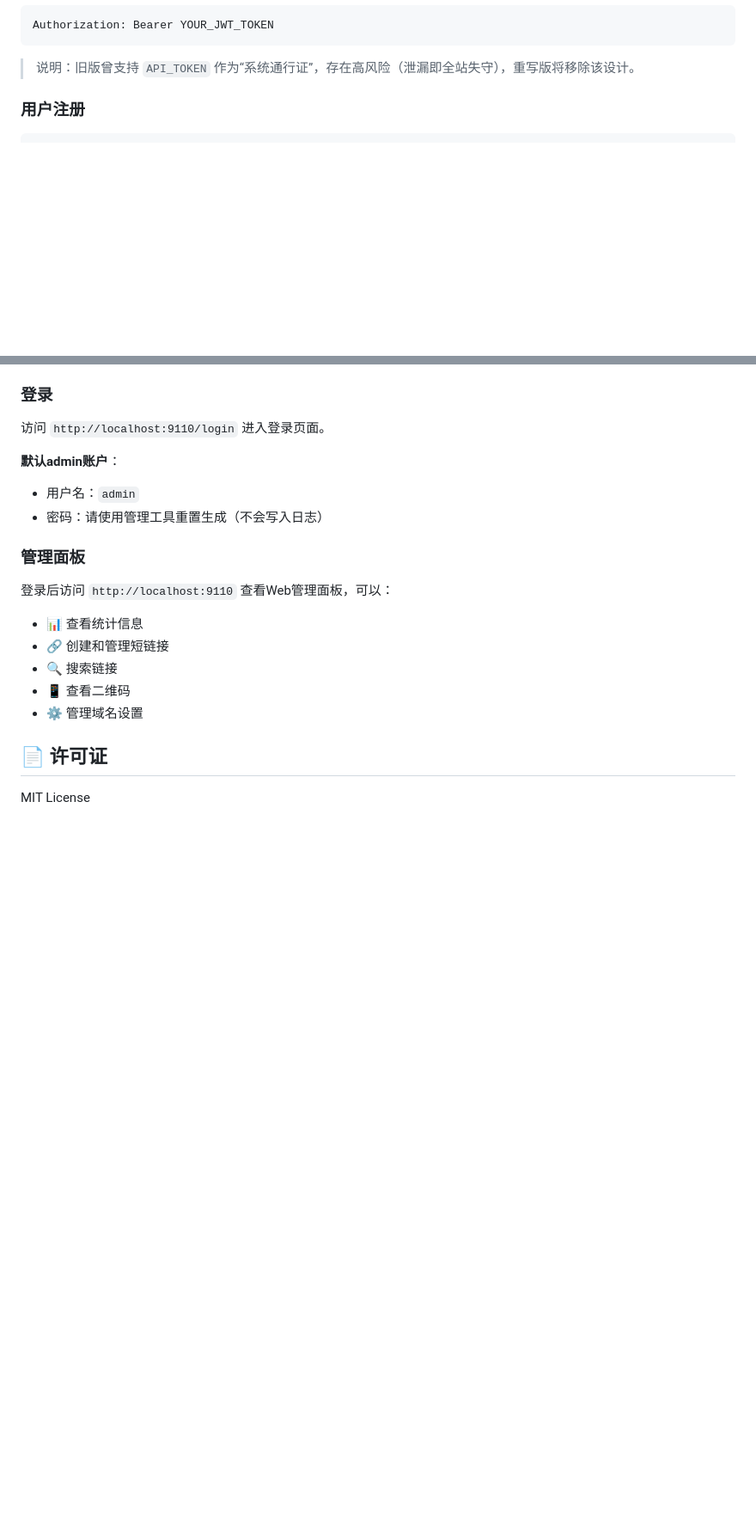
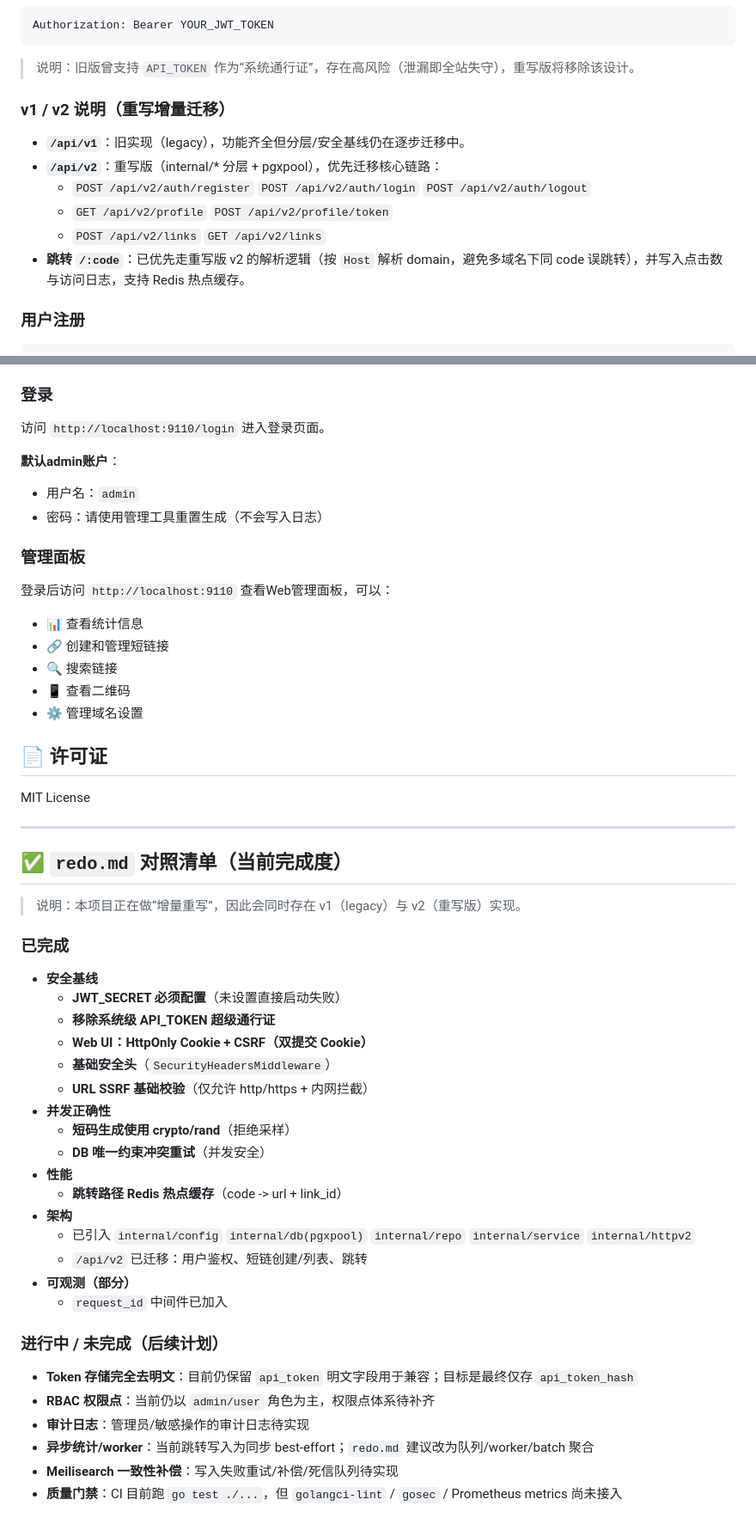
Before and after one commit to nodesire7/nsl-go, a Markdown page: README.md, 2 parts joined by grey strips. Shown at 86% size. Rendered like a GitHub page; blank space fills up the shorter version.

Commit message:
docs: 更新README并加入redo.md对照清单与v1/v2迁移说明

````diff
--- a/README.md
+++ b/README.md
@@ -107,6 +107,15 @@ Authorization: Bearer YOUR_JWT_TOKEN
 ```
 
 > 说明：旧版曾支持 `API_TOKEN` 作为“系统通行证”，存在高风险（泄漏即全站失守），重写版将移除该设计。
+
+### v1 / v2 说明（重写增量迁移）
+
+- **`/api/v1`**：旧实现（legacy），功能齐全但分层/安全基线仍在逐步迁移中。
+- **`/api/v2`**：重写版（internal/* 分层 + pgxpool），优先迁移核心链路：
+  - `POST /api/v2/auth/register` `POST /api/v2/auth/login` `POST /api/v2/auth/logout`
+  - `GET /api/v2/profile` `POST /api/v2/profile/token`
+  - `POST /api/v2/links` `GET /api/v2/links`
+- **跳转 `/:code`**：已优先走重写版 v2 的解析逻辑（按 `Host` 解析 domain，避免多域名下同 code 误跳转），并写入点击数与访问日志，支持 Redis 热点缓存。
 
 ### 用户注册
 
@@ -289,3 +298,37 @@ go build -o bin\nsl-admin.exe ./cmd/admin
 ## 📄 许可证
 
 MIT License
+
+---
+
+## ✅ `redo.md` 对照清单（当前完成度）
+
+> 说明：本项目正在做“增量重写”，因此会同时存在 v1（legacy）与 v2（重写版）实现。
+
+### 已完成
+
+- **安全基线**
+  - **JWT_SECRET 必须配置**（未设置直接启动失败）
+  - **移除系统级 API_TOKEN 超级通行证**
+  - **Web UI：HttpOnly Cookie + CSRF（双提交 Cookie）**
+  - **基础安全头**（`SecurityHeadersMiddleware`）
+  - **URL SSRF 基础校验**（仅允许 http/https + 内网拦截）
+- **并发正确性**
+  - **短码生成使用 crypto/rand**（拒绝采样）
+  - **DB 唯一约束冲突重试**（并发安全）
+- **性能**
+  - **跳转路径 Redis 热点缓存**（code -> url + link_id）
+- **架构**
+  - 已引入 `internal/config` `internal/db(pgxpool)` `internal/repo` `internal/service` `internal/httpv2`
+  - `/api/v2` 已迁移：用户鉴权、短链创建/列表、跳转
+- **可观测（部分）**
+  - `request_id` 中间件已加入
+
+### 进行中 / 未完成（后续计划）
+
+- **Token 存储完全去明文**：目前仍保留 `api_token` 明文字段用于兼容；目标是最终仅存 `api_token_hash`
+- **RBAC 权限点**：当前仍以 `admin/user` 角色为主，权限点体系待补齐
+- **审计日志**：管理员/敏感操作的审计日志待实现
+- **异步统计/worker**：当前跳转写入为同步 best-effort；`redo.md` 建议改为队列/worker/batch 聚合
+- **Meilisearch 一致性补偿**：写入失败重试/补偿/死信队列待实现
+- **质量门禁**：CI 目前跑 `go test ./...`，但 `golangci-lint` / `gosec` / Prometheus metrics 尚未接入
````
Also changed, not shown: other parts of README.md (+2 -2 lines).
